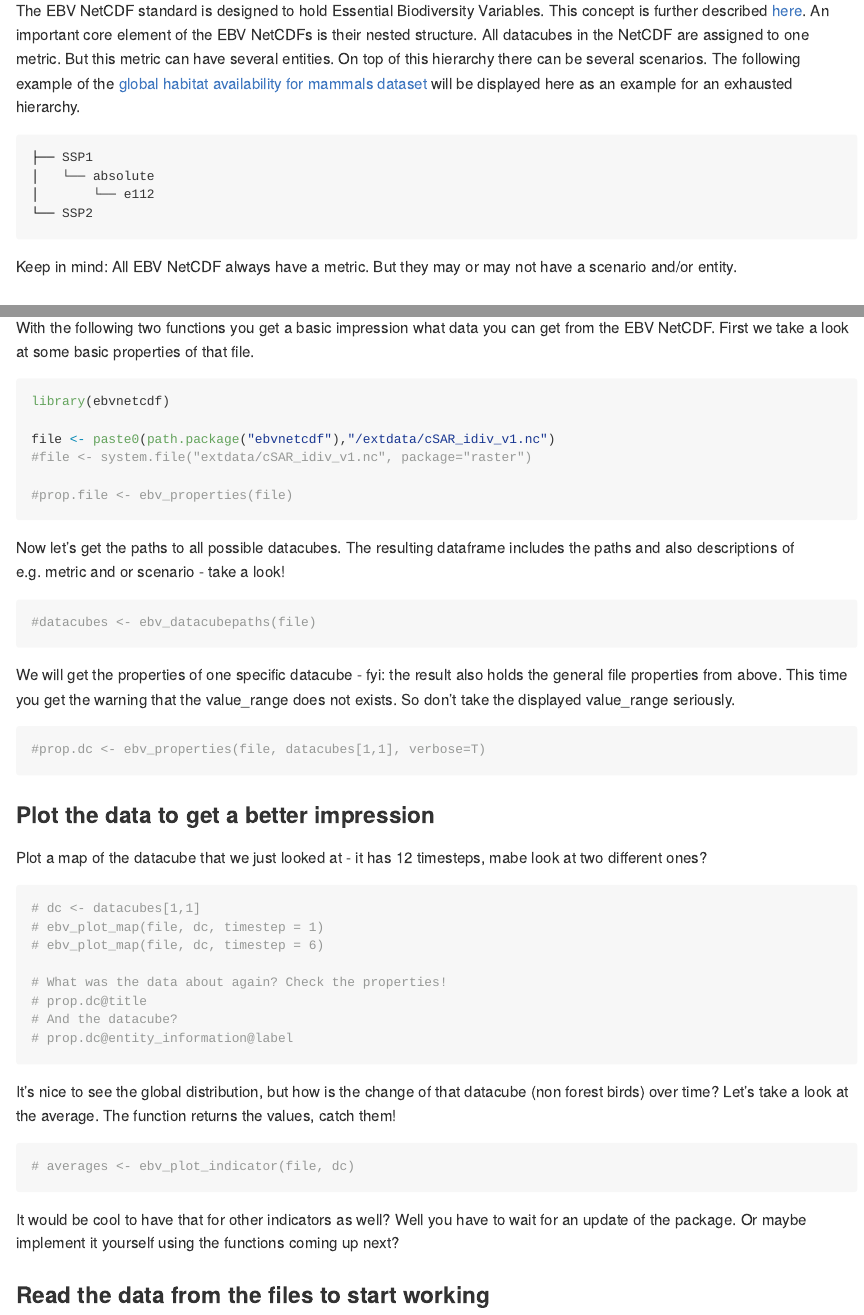
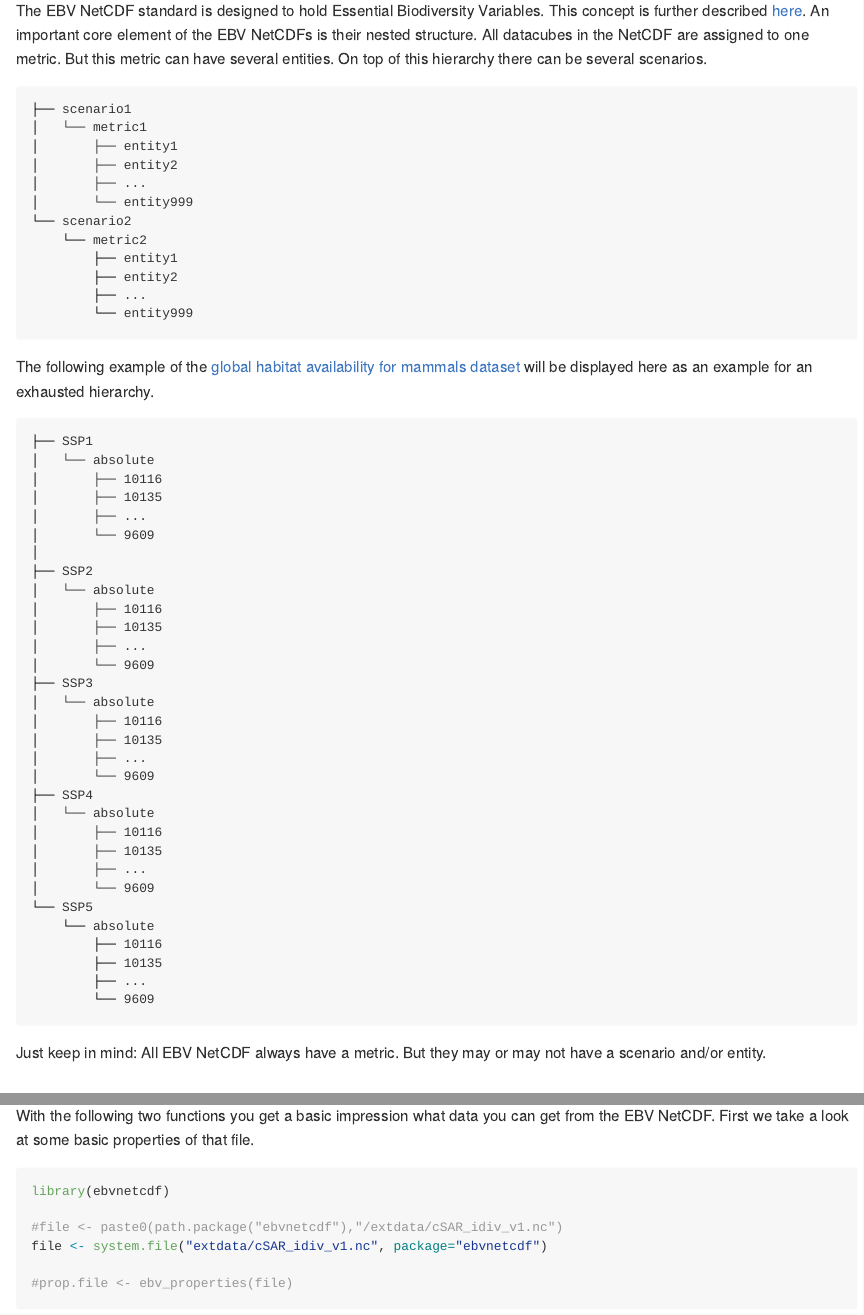
Before and after one commit to LuiseQuoss/ebvcube, an R Markdown document (README.Rmd): the page in a window 1100 px wide, from 250 px down, and a second part further down, joined at a grey line. The pictures show the output file README.md that the author committed with the source, drawn offline in the style of GitHub; long lines of code are wrapped.

Commit message:
added NetCDF structure tree

````diff
--- a/README.Rmd
+++ b/README.Rmd
@@ -23,18 +23,61 @@ This package can be used to easily access the data of the EBV NetCDFs which can
 
 ## EBVs - Essential Biodiversity Variables
 The EBV NetCDF standard is designed to hold Essential Biodiversity Variables. This concept is further described [here](https://geobon.org/ebvs/what-are-ebvs/).
-An important core element of the EBV NetCDFs is their nested structure. All datacubes in the NetCDF are assigned to one metric. But this metric can have several entities. On top of this hierarchy there can be several scenarios. The following example of the [global habitat availability for mammals dataset](https://portal.geobon.org/ebv-detail?id=5) will be displayed here as an example for an exhausted hierarchy.
+An important core element of the EBV NetCDFs is their nested structure. All datacubes in the NetCDF are assigned to one metric. But this metric can have several entities. On top of this hierarchy there can be several scenarios.
+
+```bash
+├── scenario1
+│   └── metric1
+│       ├── entity1
+│       ├── entity2
+│       ├── ...
+│       └── entity999
+└── scenario2
+    └── metric2
+        ├── entity1
+        ├── entity2
+        ├── ...
+        └── entity999
+```
+
+The following example of the [global habitat availability for mammals dataset](https://portal.geobon.org/ebv-detail?id=5) will be displayed here as an example for an exhausted hierarchy.
 
 ```bash
 ├── SSP1
 │   └── absolute
-│       └── e112
-└── SSP2
+│       ├── 10116
+│       ├── 10135
+│       ├── ...
+│       └── 9609
+│
+├── SSP2
+│   └── absolute
+│       ├── 10116
+│       ├── 10135
+│       ├── ...
+│       └── 9609
+├── SSP3
+│   └── absolute
+│       ├── 10116
+│       ├── 10135
+│       ├── ...
+│       └── 9609
+├── SSP4
+│   └── absolute
+│       ├── 10116
+│       ├── 10135
+│       ├── ...
+│       └── 9609
+└── SSP5
+    └── absolute
+        ├── 10116
+        ├── 10135
+        ├── ...
+        └── 9609
 
 ```
 
-
-Keep in mind: All EBV NetCDF always have a metric. But they may or may not have a scenario and/or entity.
+Just keep in mind: All EBV NetCDF always have a metric. But they may or may not have a scenario and/or entity.
 
 ## Installation
 
@@ -55,8 +98,8 @@ First we take a look at some basic properties of that file.
 ```{r example}
 library(ebvnetcdf)
 
-file <- paste0(path.package("ebvnetcdf"),"/extdata/cSAR_idiv_v1.nc")
-#file <- system.file("extdata/cSAR_idiv_v1.nc", package="raster")
+#file <- paste0(path.package("ebvnetcdf"),"/extdata/cSAR_idiv_v1.nc")
+file <- system.file("extdata/cSAR_idiv_v1.nc", package="ebvnetcdf")
 
 #prop.file <- ebv_properties(file)
 
@@ -65,7 +108,7 @@ file <- paste0(path.package("ebvnetcdf"),"/extdata/cSAR_idiv_v1.nc")
 Now let's get the paths to all possible datacubes. The resulting dataframe includes the paths and also descriptions of e.g. metric and or scenario - take a look!
 
 ```{r}
-#datacubes <- ebv_datacubepaths(file)
+datacubes <- ebv_datacubepaths(file)
 ```
 
 We will get the properties of one specific datacube - fyi: the result also holds the general file properties from above.
@@ -80,9 +123,9 @@ This time you get the warning that the value_range does not exists. So don't tak
 Plot a map of the datacube that we just looked at - it has 12 timesteps, mabe look at two different ones?
 
 ```{r}
-# dc <- datacubes[1,1]
+dc <- datacubes[1,1]
 # ebv_plot_map(file, dc, timestep = 1)
-# ebv_plot_map(file, dc, timestep = 6)
+#ebv_plot_map(file, dc, timestep = 6)
 
 # What was the data about again? Check the properties!
 # prop.dc@title
````
Also changed, not shown: README.md.
